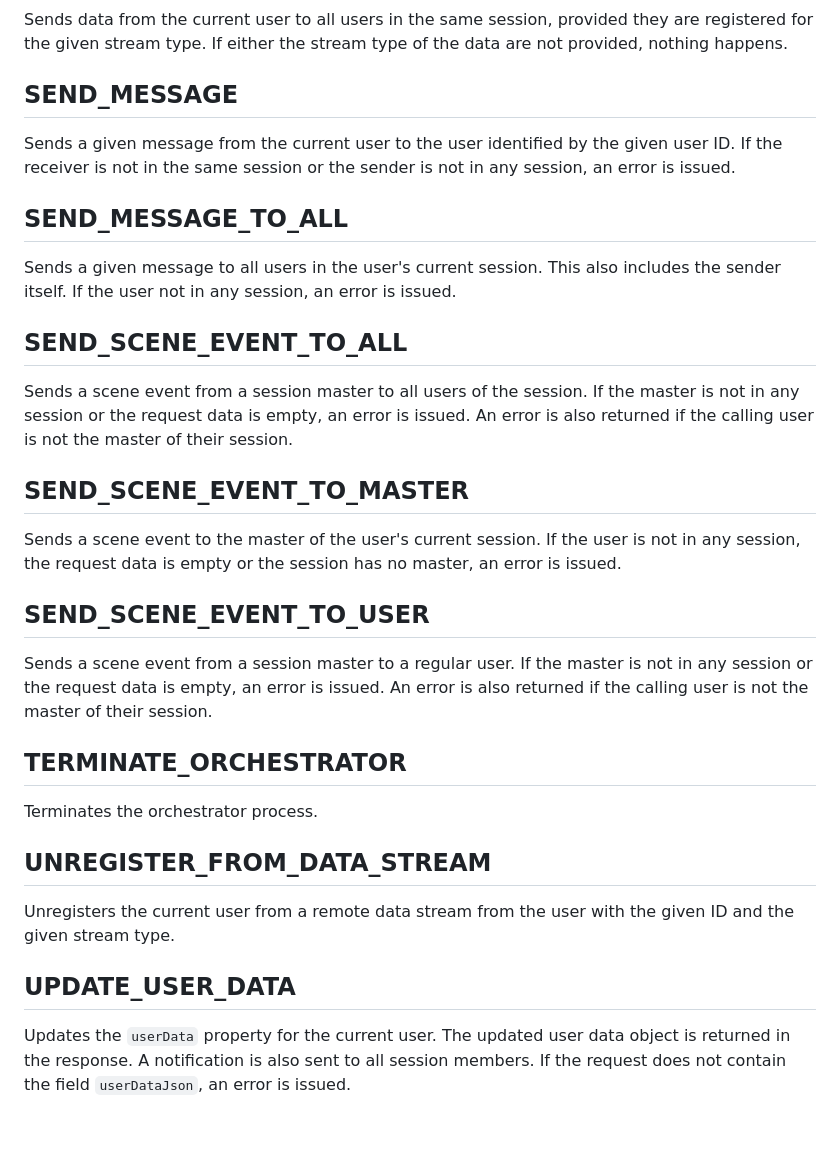
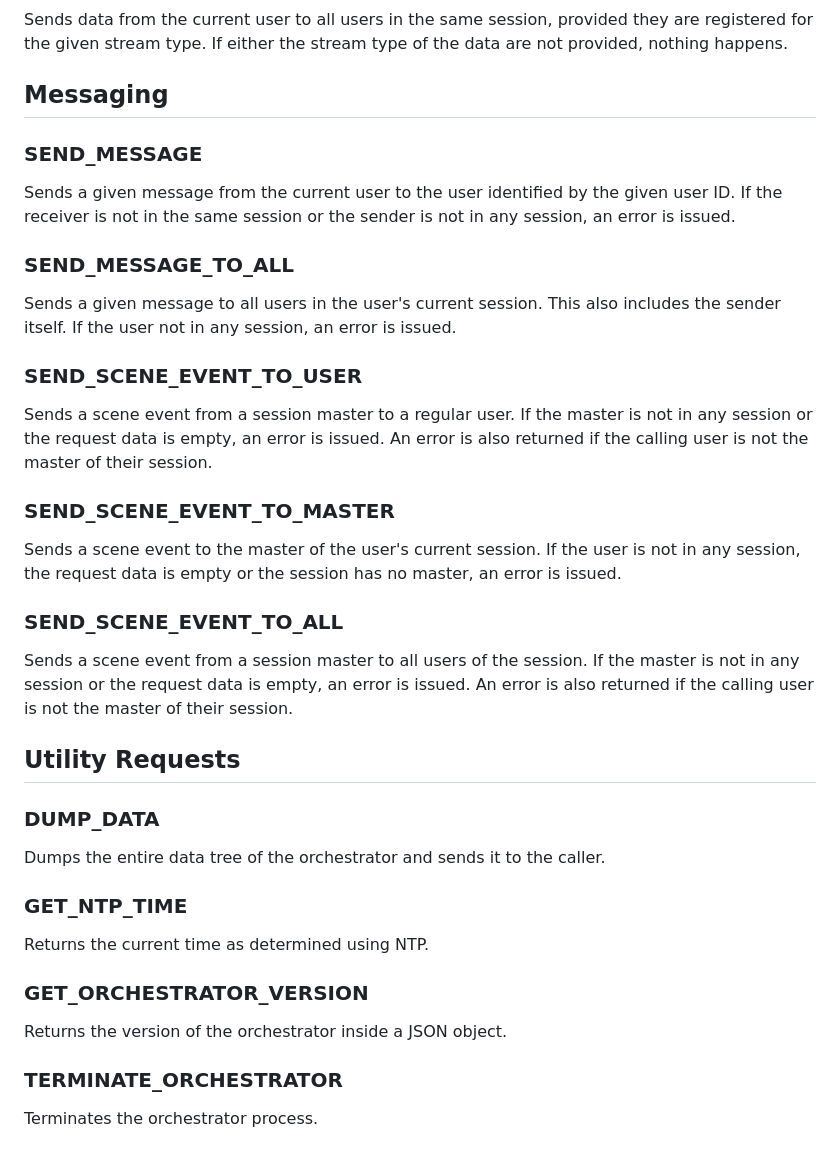
Before and after one commit to cwi-dis/vr2gather-orchestrator-v2, a Markdown page: ENDPOINTS.md, the part around one of its changes. GitHub-like rendering.

Commit message:
grouped event endpoints into sections

```diff
--- a/ENDPOINTS.md
+++ b/ENDPOINTS.md
@@ -90,50 +96,54 @@ Sends data from the current user to all users in the same session,
 provided they are registered for the given stream type. If either the
 stream type of the data are not provided, nothing happens.
 
-## SEND_MESSAGE
+## Messaging
+
+### SEND_MESSAGE
 
 Sends a given message from the current user to the user identified by the
 given user ID. If the receiver is not in the same session or the sender is
 not in any session, an error is issued.
 
-## SEND_MESSAGE_TO_ALL
+### SEND_MESSAGE_TO_ALL
 
 Sends a given message to all users in the user's current session. This also
 includes the sender itself. If the user not in any session, an error is
 issued.
 
-## SEND_SCENE_EVENT_TO_ALL
+### SEND_SCENE_EVENT_TO_USER
+
+Sends a scene event from a session master to a regular user. If the
+master is not in any session or the request data is empty, an error is
+issued. An error is also returned if the calling user is not the master of
+their session.
+
+### SEND_SCENE_EVENT_TO_MASTER
+
+Sends a scene event to the master of the user's current session. If the
+user is not in any session, the request data is empty or the session has
+no master, an error is issued.
+
+### SEND_SCENE_EVENT_TO_ALL
 
 Sends a scene event from a session master to all users of the session. If
 the master is not in any session or the request data is empty, an error is
 issued. An error is also returned if the calling user is not the master of
 their session.
 
-## SEND_SCENE_EVENT_TO_MASTER
+## Utility Requests
 
-Sends a scene event to the master of the user's current session. If the
-user is not in any session, the request data is empty or the session has
-no master, an error is issued.
+### DUMP_DATA
 
-## SEND_SCENE_EVENT_TO_USER
+Dumps the entire data tree of the orchestrator and sends it to the caller.
 
-Sends a scene event from a session master to a regular user. If the
-master is not in any session or the request data is empty, an error is
-issued. An error is also returned if the calling user is not the master of
-their session.
+### GET_NTP_TIME
 
-## TERMINATE_ORCHESTRATOR
+Returns the current time as determined using NTP.
+
+### GET_ORCHESTRATOR_VERSION
+
+Returns the version of the orchestrator inside a JSON object.
+
+### TERMINATE_ORCHESTRATOR
 
 Terminates the orchestrator process.
-
-## UNREGISTER_FROM_DATA_STREAM
-
-Unregisters the current user from a remote data stream from the user with
-the given ID and the given stream type.
-
-## UPDATE_USER_DATA
-
-Updates the `userData` property for the current user. The updated user
-data object is returned in the response. A notification is also sent to
-all session members. If the request does not contain the field
-`userDataJson`, an error is issued.
```
Also changed, not shown: other parts of ENDPOINTS.md (+54 -48 lines).
